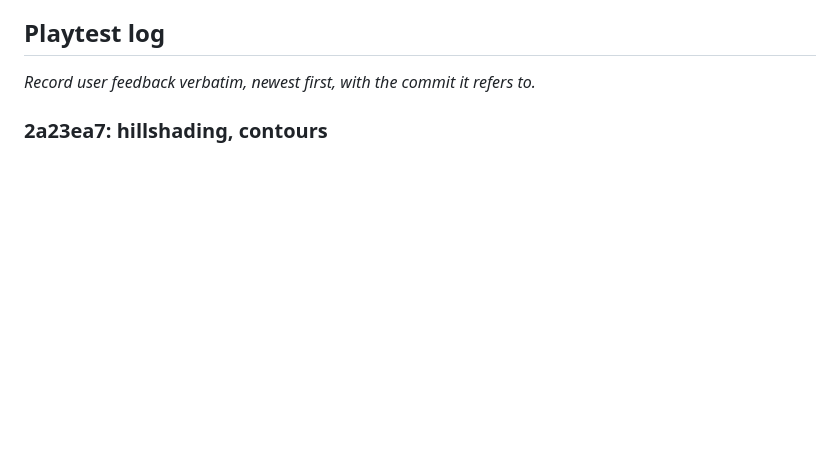
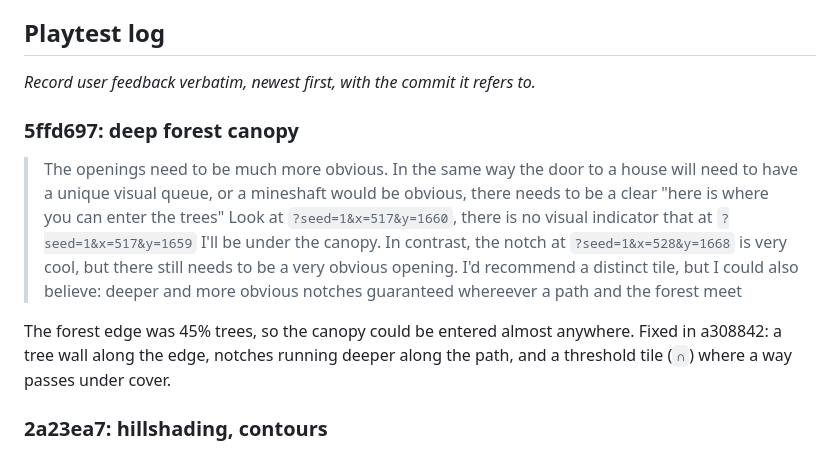
Before and after one commit to SamuelDavis/nostalgia-rl, a Markdown page: docs/phases/01-worldgen.md, the part around the change. Rendered like a GitHub page; blank space fills up the shorter version.

Commit message:
docs: playtest log for deep forest openings
Co-Authored-By: Claude Opus 5.5 <noreply@anthropic.com>

```diff
--- a/docs/phases/01-worldgen.md
+++ b/docs/phases/01-worldgen.md
@@ -28,6 +28,14 @@ Judged in this phase: feel of the turn clock, readability of height, biome and t
 ## Playtest log
 
 _Record user feedback verbatim, newest first, with the commit it refers to._
+
+### 5ffd697: deep forest canopy
+
+> The openings need to be much more obvious. In the same way the door to a house will need to have a unique visual queue, or a mineshaft would be obvious, there needs to be a clear "here is where you can enter the trees"
+> Look at `?seed=1&x=517&y=1660`, there is no visual indicator that at `?seed=1&x=517&y=1659` I'll be under the canopy. In contrast, the notch at `?seed=1&x=528&y=1668` is very cool, but there still needs to be a very obvious opening.
+> I'd recommend a distinct tile, but I could also believe: deeper and more obvious notches guaranteed whereever a path and the forest meet
+
+The forest edge was 45% trees, so the canopy could be entered almost anywhere. Fixed in a308842: a tree wall along the edge, notches running deeper along the path, and a threshold tile (`∩`) where a way passes under cover.
 
 ### 2a23ea7: hillshading, contours
 
```
